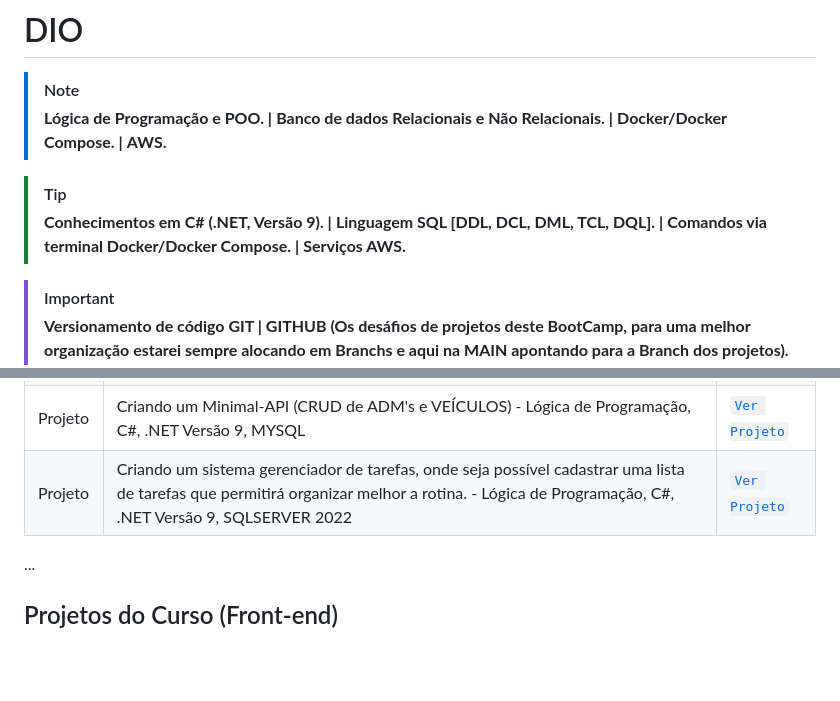
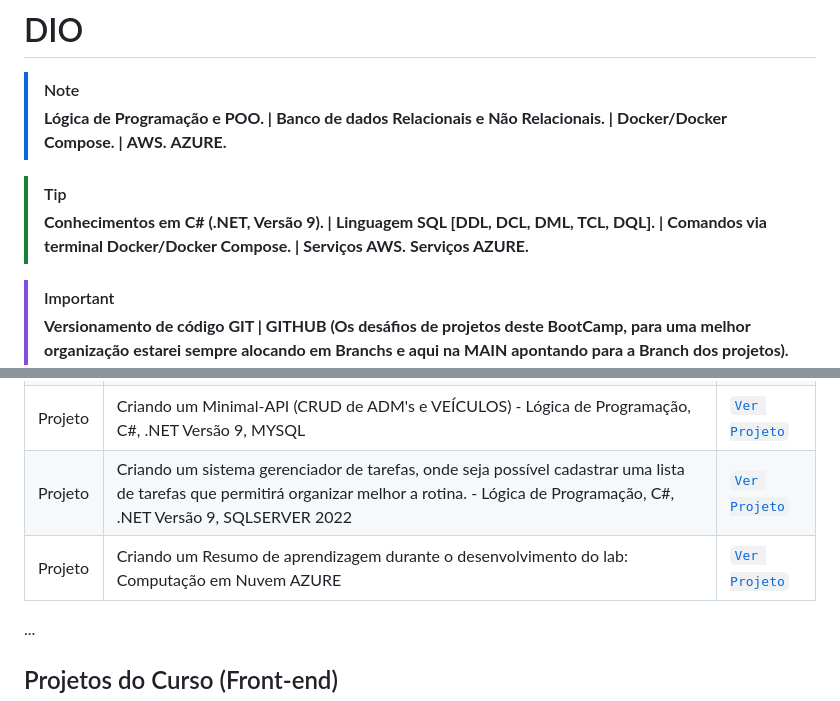
Before and after one commit to mauriciocampos1234/DIO-BOOT-CAMP, a Markdown page: README.md, 2 parts joined by grey strips. GitHub-like rendering; blank space fills up the shorter version.

```diff
--- a/README.md
+++ b/README.md
@@ -5,12 +5,14 @@
 > **Banco de dados Relacionais e Não Relacionais. |**
 > **Docker/Docker Compose. |**
 > **AWS.**
+> **AZURE.**
 
 > [!TIP]
 > **Conhecimentos em C# (.NET, Versão 9). |**
 > **Linguagem SQL [DDL, DCL, DML, TCL, DQL]. |**
 > **Comandos via terminal Docker/Docker Compose. |**
 > **Serviços AWS.**
+> **Serviços AZURE.**
 
 > [!IMPORTANT]
 > **Versionamento de código GIT | GITHUB (Os desáfios de projetos deste BootCamp, para uma melhor organização estarei sempre alocando em Branchs e aqui na MAIN apontando para a Branch dos projetos).**
@@ -28,6 +30,7 @@
 | Projeto | Criando um Relatório para um empresa utilizando a infraestrutura da AWS  | [`Ver Projeto`](https://github.com/mauriciocampos1234/DIO-BOOT-CAMP/tree/Desafio-06) |
 | Projeto | Criando um Minimal-API (CRUD de ADM's e VEÍCULOS) - Lógica de Programação, C#, .NET Versão 9, MYSQL  | [`Ver Projeto`](https://github.com/mauriciocampos1234/DIO-BOOT-CAMP/tree/Desafio-07) |
 | Projeto | Criando um sistema gerenciador de tarefas, onde seja possível cadastrar uma lista de tarefas que permitirá organizar melhor a rotina. - Lógica de Programação, C#, .NET Versão 9, SQLSERVER 2022  | [`Ver Projeto`](https://github.com/mauriciocampos1234/DIO-BOOT-CAMP/tree/Desafio-08) |
+| Projeto | Criando um Resumo de aprendizagem durante o desenvolvimento do lab: Computação em Nuvem AZURE  | [`Ver Projeto`](https://github.com/mauriciocampos1234/DIO-BOOT-CAMP/tree/Desafio-09) |
 ...
 
 ## Projetos do Curso (Front-end)
```
